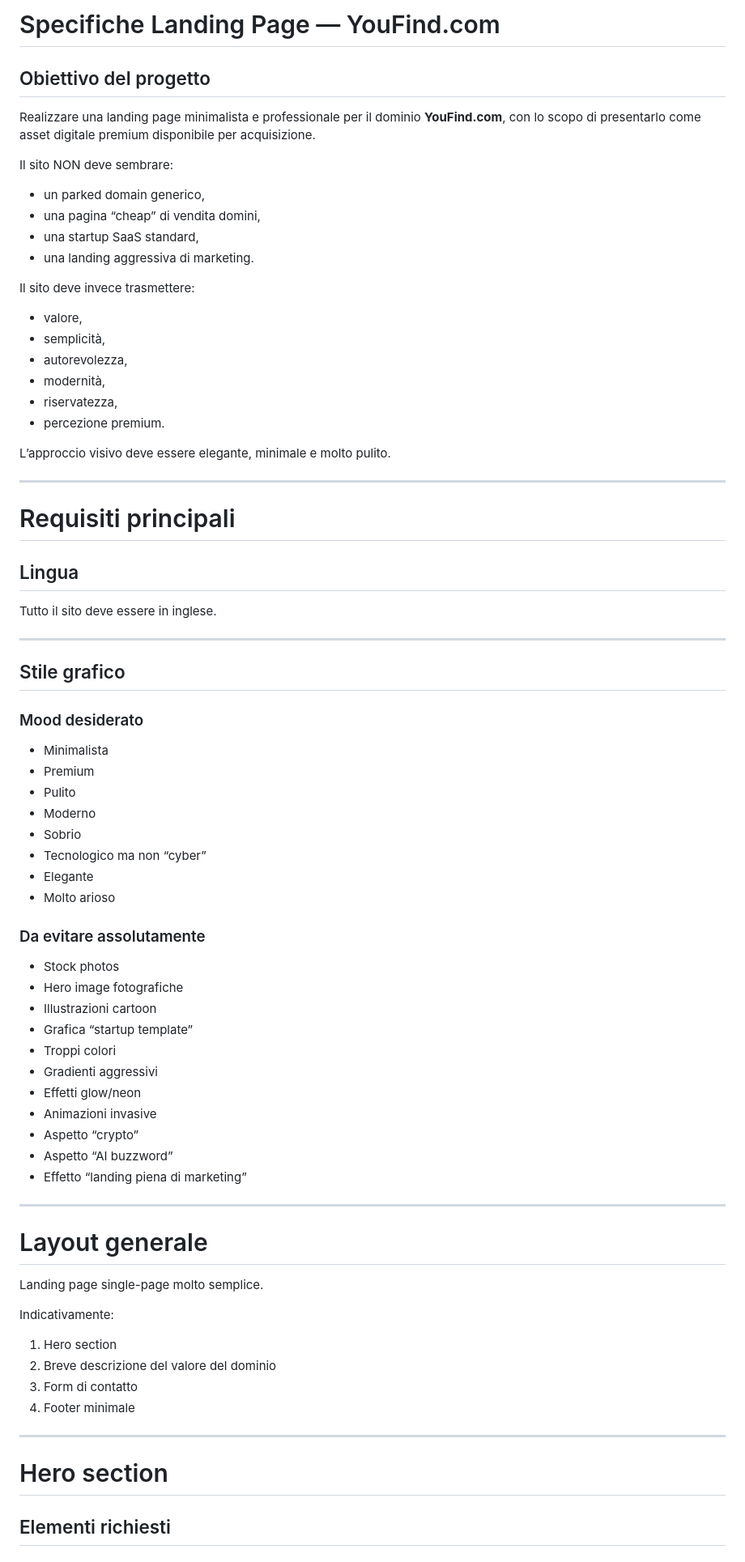
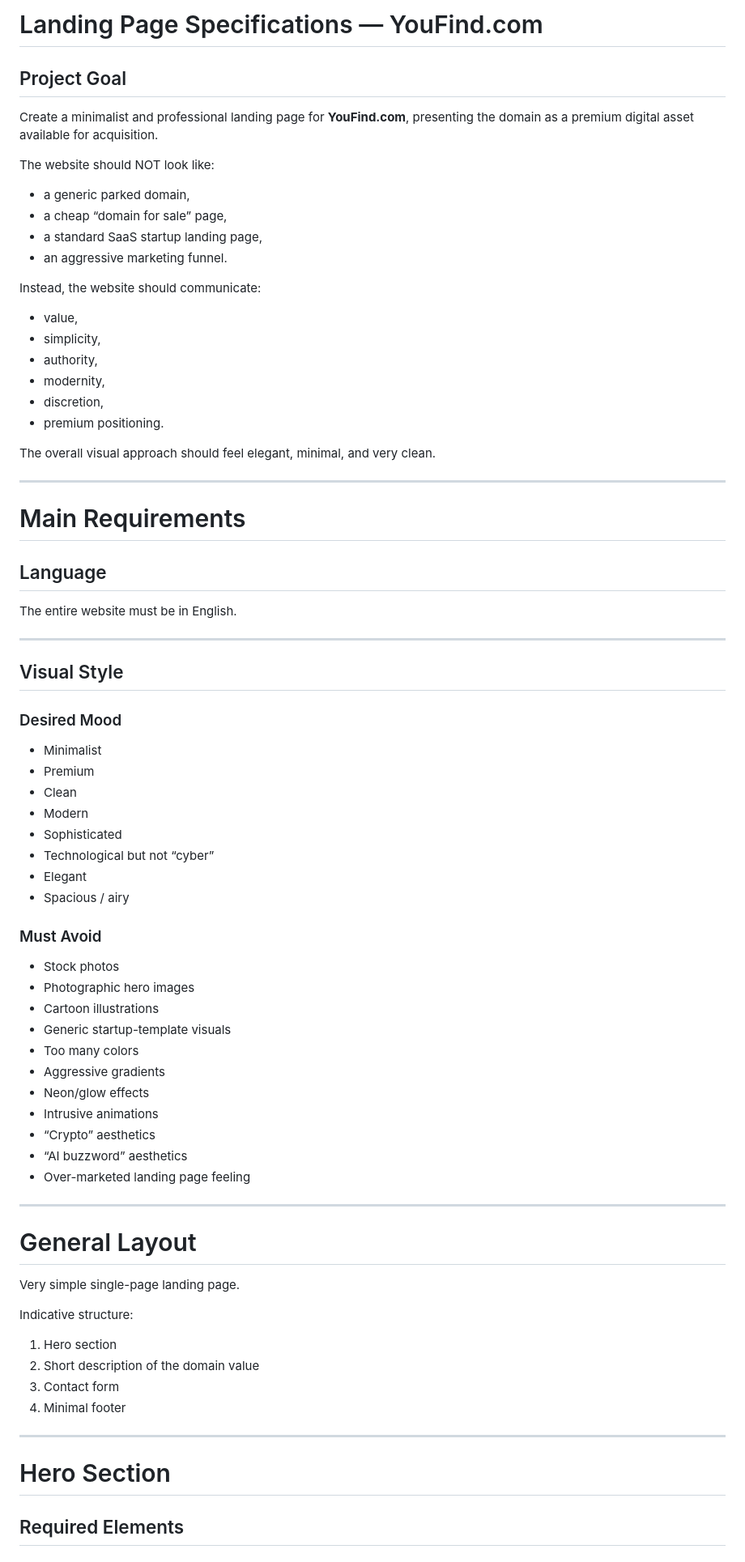
Before and after one commit to gabrielesor/youfindsite, a Markdown page: README.md, the part around one of its changes. Shown at 81% size. Drawn GitHub-style.

Commit message:
Translated in english the README

```diff
--- a/README.md
+++ b/README.md
@@ -1,78 +1,78 @@
-# Specifiche Landing Page — YouFind.com
+# Landing Page Specifications — YouFind.com
 
-## Obiettivo del progetto
+## Project Goal
 
-Realizzare una landing page minimalista e professionale per il dominio **YouFind.com**, con lo scopo di presentarlo come asset digitale premium disponibile per acquisizione.
+Create a minimalist and professional landing page for **YouFind.com**, presenting the domain as a premium digital asset available for acquisition.
 
-Il sito NON deve sembrare:
-- un parked domain generico,
-- una pagina “cheap” di vendita domini,
-- una startup SaaS standard,
-- una landing aggressiva di marketing.
+The website should NOT look like:
+- a generic parked domain,
+- a cheap “domain for sale” page,
+- a standard SaaS startup landing page,
+- an aggressive marketing funnel.
 
-Il sito deve invece trasmettere:
-- valore,
-- semplicità,
-- autorevolezza,
-- modernità,
-- riservatezza,
-- percezione premium.
+Instead, the website should communicate:
+- value,
+- simplicity,
+- authority,
+- modernity,
+- discretion,
+- premium positioning.
 
-L’approccio visivo deve essere elegante, minimale e molto pulito.
+The overall visual approach should feel elegant, minimal, and very clean.
 
 ---
 
-# Requisiti principali
+# Main Requirements
 
-## Lingua
+## Language
 
-Tutto il sito deve essere in inglese.
+The entire website must be in English.
 
 ---
 
-## Stile grafico
+## Visual Style
 
-### Mood desiderato
+### Desired Mood
 
-- Minimalista
+- Minimalist
 - Premium
-- Pulito
-- Moderno
-- Sobrio
-- Tecnologico ma non “cyber”
-- Elegante
-- Molto arioso
+- Clean
+- Modern
+- Sophisticated
+- Technological but not “cyber”
+- Elegant
+- Spacious / airy
 
-### Da evitare assolutamente
+### Must Avoid
 
 - Stock photos
-- Hero image fotografiche
-- Illustrazioni cartoon
-- Grafica “startup template”
-- Troppi colori
-- Gradienti aggressivi
-- Effetti glow/neon
-- Animazioni invasive
-- Aspetto “crypto”
-- Aspetto “AI buzzword”
-- Effetto “landing piena di marketing”
+- Photographic hero images
+- Cartoon illustrations
+- Generic startup-template visuals
+- Too many colors
+- Aggressive gradients
+- Neon/glow effects
+- Intrusive animations
+- “Crypto” aesthetics
+- “AI buzzword” aesthetics
+- Over-marketed landing page feeling
 
 ---
 
-# Layout generale
+# General Layout
 
-Landing page single-page molto semplice.
+Very simple single-page landing page.
 
-Indicativamente:
+Indicative structure:
 
 1. Hero section
-2. Breve descrizione del valore del dominio
-3. Form di contatto
-4. Footer minimale
+2. Short description of the domain value
+3. Contact form
+4. Minimal footer
 
 ---
 
-# Hero section
+# Hero Section
 
-## Elementi richiesti
+## Required Elements
 
```
Also changed, not shown: other parts of README.md (+123 -123 lines).
